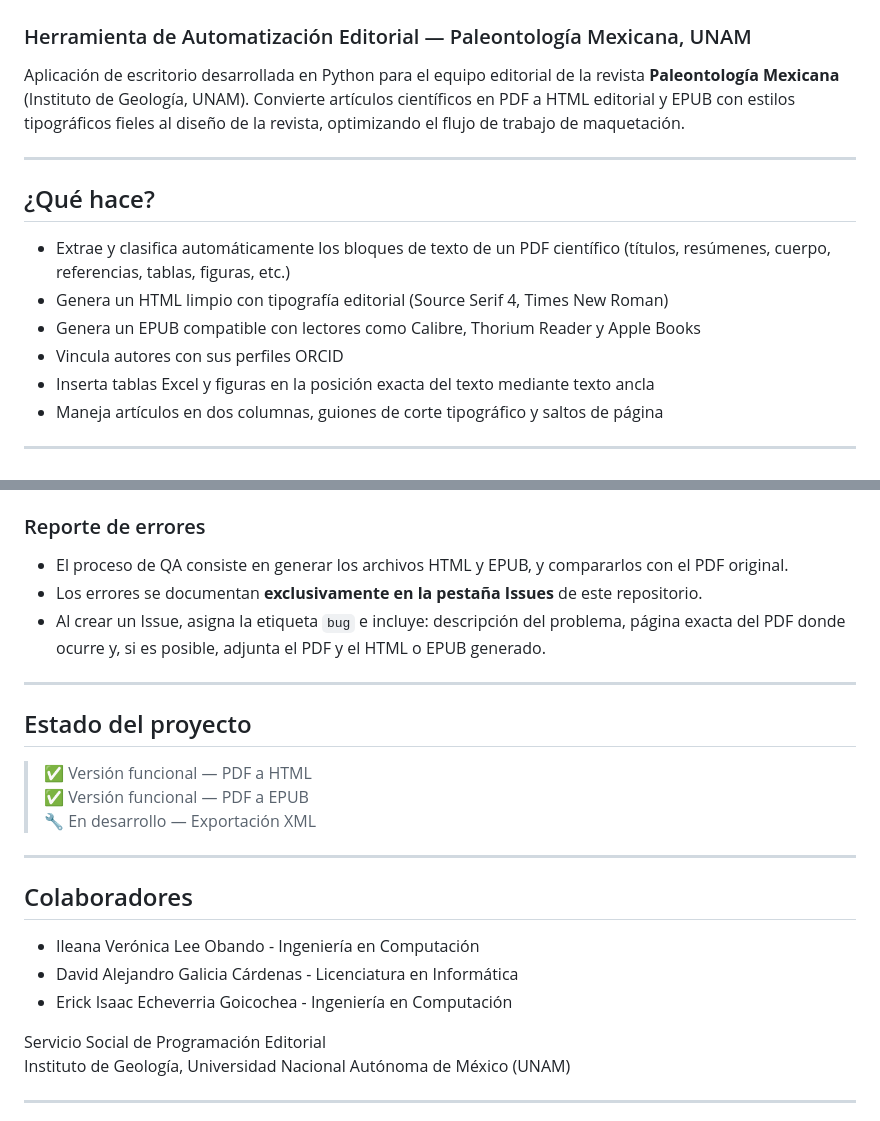
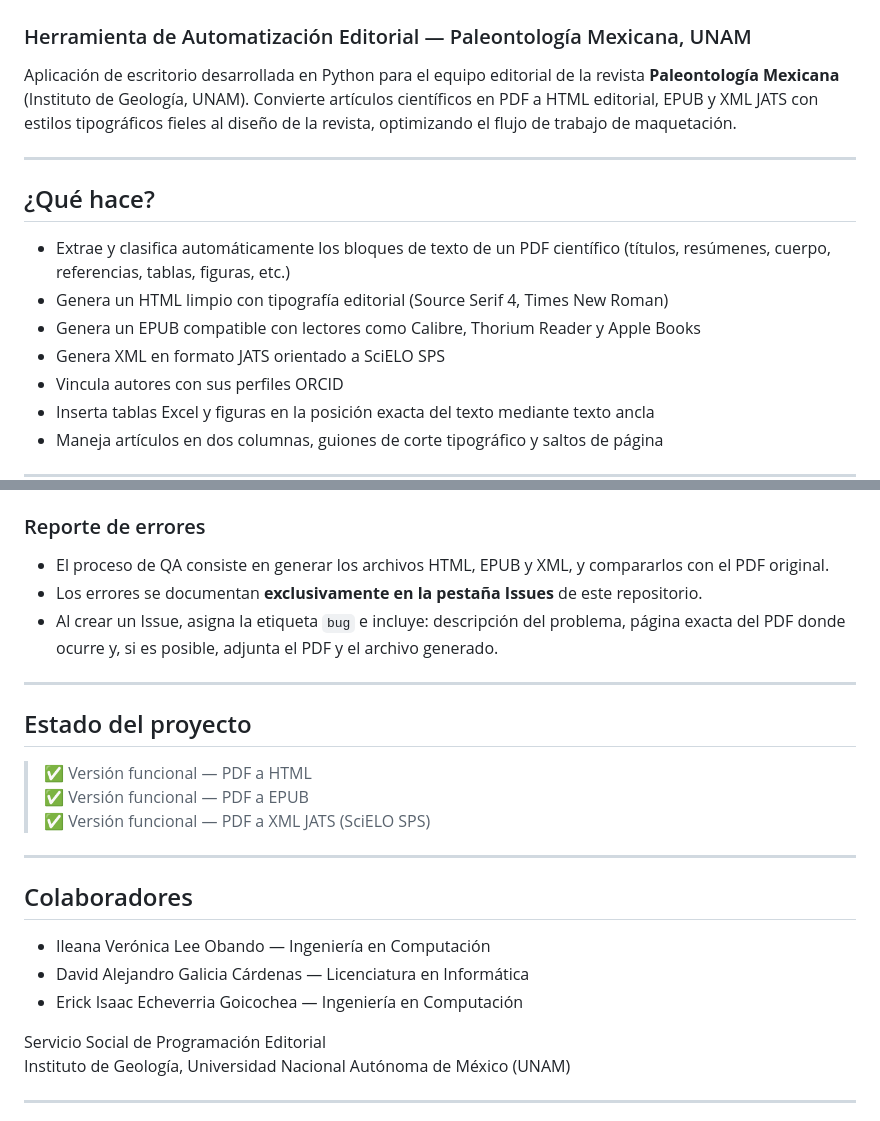
Before and after one commit to LilianaVo/Automatizaci-n-Editorial, a Markdown page: README.md, 2 parts joined by grey strips. GitHub-like rendering.

```diff
--- a/README.md
+++ b/README.md
@@ -1,7 +1,7 @@
 # Extractor de PDF Semántico
 ### Herramienta de Automatización Editorial — Paleontología Mexicana, UNAM
 
-Aplicación de escritorio desarrollada en Python para el equipo editorial de la revista **Paleontología Mexicana** (Instituto de Geología, UNAM). Convierte artículos científicos en PDF a HTML editorial y EPUB con estilos tipográficos fieles al diseño de la revista, optimizando el flujo de trabajo de maquetación.
+Aplicación de escritorio desarrollada en Python para el equipo editorial de la revista **Paleontología Mexicana** (Instituto de Geología, UNAM). Convierte artículos científicos en PDF a HTML editorial, EPUB y XML JATS con estilos tipográficos fieles al diseño de la revista, optimizando el flujo de trabajo de maquetación.
 
 ---
 
@@ -10,6 +10,7 @@ Aplicación de escritorio desarrollada en Python para el equipo editorial de la
 - Extrae y clasifica automáticamente los bloques de texto de un PDF científico (títulos, resúmenes, cuerpo, referencias, tablas, figuras, etc.)
 - Genera un HTML limpio con tipografía editorial (Source Serif 4, Times New Roman)
 - Genera un EPUB compatible con lectores como Calibre, Thorium Reader y Apple Books
+- Genera XML en formato JATS orientado a SciELO SPS
 - Vincula autores con sus perfiles ORCID
 - Inserta tablas Excel y figuras en la posición exacta del texto mediante texto ancla
 - Maneja artículos en dos columnas, guiones de corte tipográfico y saltos de página
@@ -157,9 +178,9 @@ El EPUB generado cumple la especificación EPUB 2.0 y ha sido probado en los sig
 
 ### Reporte de errores
 
-- El proceso de QA consiste en generar los archivos HTML y EPUB, y compararlos con el PDF original.
+- El proceso de QA consiste en generar los archivos HTML, EPUB y XML, y compararlos con el PDF original.
 - Los errores se documentan **exclusivamente en la pestaña Issues** de este repositorio.
-- Al crear un Issue, asigna la etiqueta `bug` e incluye: descripción del problema, página exacta del PDF donde ocurre y, si es posible, adjunta el PDF y el HTML o EPUB generado.
+- Al crear un Issue, asigna la etiqueta `bug` e incluye: descripción del problema, página exacta del PDF donde ocurre y, si es posible, adjunta el PDF y el archivo generado.
 
 ---
 
@@ -167,15 +188,15 @@ El EPUB generado cumple la especificación EPUB 2.0 y ha sido probado en los sig
 
 > ✅ Versión funcional — PDF a HTML
 > ✅ Versión funcional — PDF a EPUB
-> 🔧 En desarrollo — Exportación XML
+> ✅ Versión funcional — PDF a XML JATS (SciELO SPS)
 
 ---
 
 ## Colaboradores
 
-- Ileana Verónica Lee Obando - Ingeniería en Computación
-- David Alejandro Galicia Cárdenas - Licenciatura en Informática
-- Erick Isaac Echeverria Goicochea - Ingeniería en Computación
+- Ileana Verónica Lee Obando — Ingeniería en Computación
+- David Alejandro Galicia Cárdenas — Licenciatura en Informática
+- Erick Isaac Echeverria Goicochea — Ingeniería en Computación
 
 Servicio Social de Programación Editorial
 Instituto de Geología, Universidad Nacional Autónoma de México (UNAM)
```
Also changed, not shown: other parts of README.md (+31 -11 lines).
